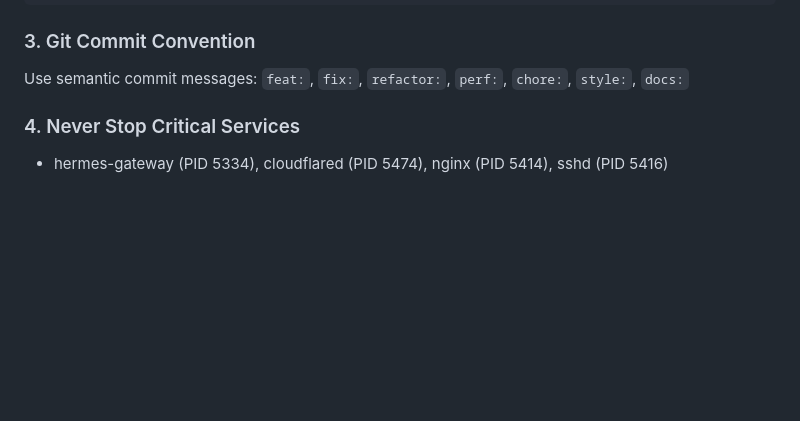
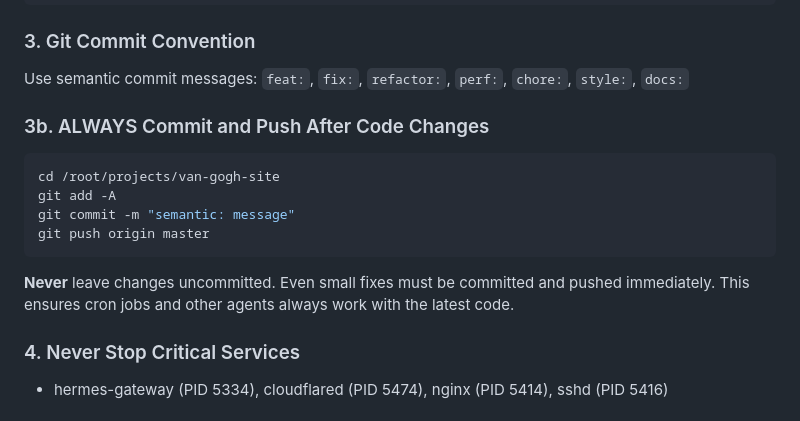
Before and after one commit to sahilsinghrana/atrija, a Markdown page: AGENTS.md, the part around the change. Rendered like a GitHub page; blank space fills up the shorter version.

Commit message:
chore: add Rule 3b — always commit and push after code changes

````diff
--- a/AGENTS.md
+++ b/AGENTS.md
@@ -20,6 +20,15 @@ cp -r dist/* /data/data/com.termux/files/usr/share/nginx/html/
 
 ### 3. Git Commit Convention
 Use semantic commit messages: `feat:`, `fix:`, `refactor:`, `perf:`, `chore:`, `style:`, `docs:`
+
+### 3b. ALWAYS Commit and Push After Code Changes
+```bash
+cd /root/projects/van-gogh-site
+git add -A
+git commit -m "semantic: message"
+git push origin master
+```
+**Never** leave changes uncommitted. Even small fixes must be committed and pushed immediately. This ensures cron jobs and other agents always work with the latest code.
 
 ### 4. Never Stop Critical Services
 - hermes-gateway (PID 5334), cloudflared (PID 5474), nginx (PID 5414), sshd (PID 5416)
````
